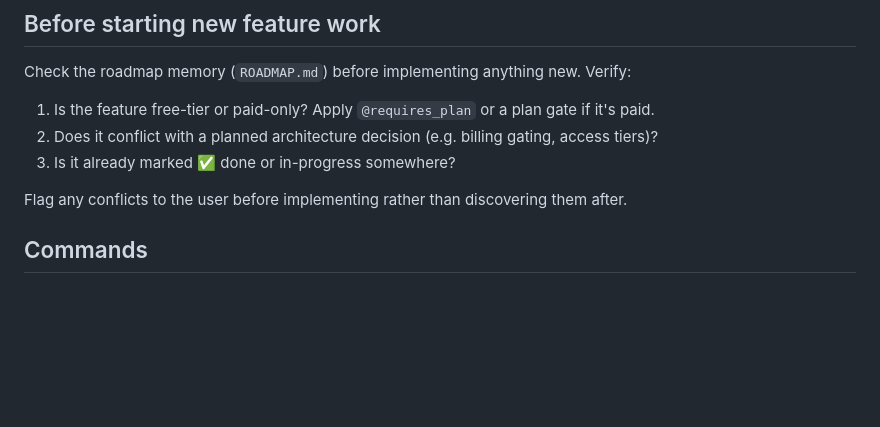
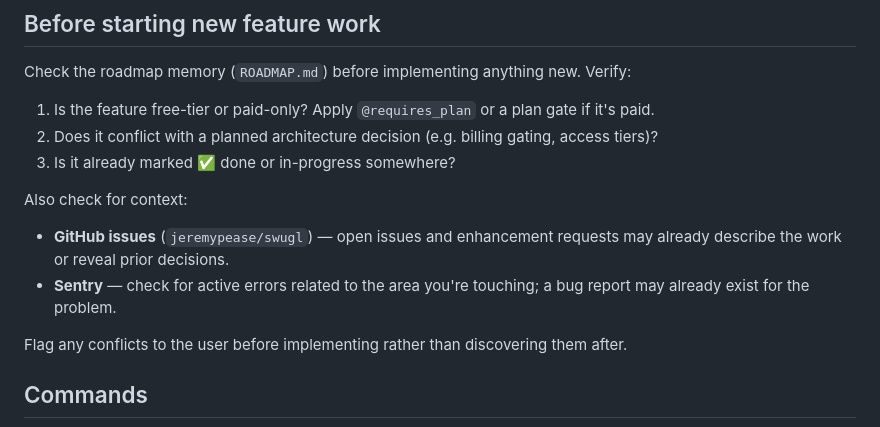
Before and after one commit to jeremypease/swugl, a Markdown page: CLAUDE.md, the part around the change. Rendered like a GitHub page; blank space fills up the shorter version.

Commit message:
Add GitHub issues and Sentry checks to pre-work checklist
https://claude.ai/code/session_01NCcDrFn5E6rcDVuHEfdn9y

```diff
--- a/CLAUDE.md
+++ b/CLAUDE.md
@@ -8,6 +8,10 @@ Check the roadmap memory (`ROADMAP.md`) before implementing anything new. Verify
 1. Is the feature free-tier or paid-only? Apply `@requires_plan` or a plan gate if it's paid.
 2. Does it conflict with a planned architecture decision (e.g. billing gating, access tiers)?
 3. Is it already marked ✅ done or in-progress somewhere?
+
+Also check for context:
+- **GitHub issues** (`jeremypease/swugl`) — open issues and enhancement requests may already describe the work or reveal prior decisions.
+- **Sentry** — check for active errors related to the area you're touching; a bug report may already exist for the problem.
 
 Flag any conflicts to the user before implementing rather than discovering them after.
 
```
